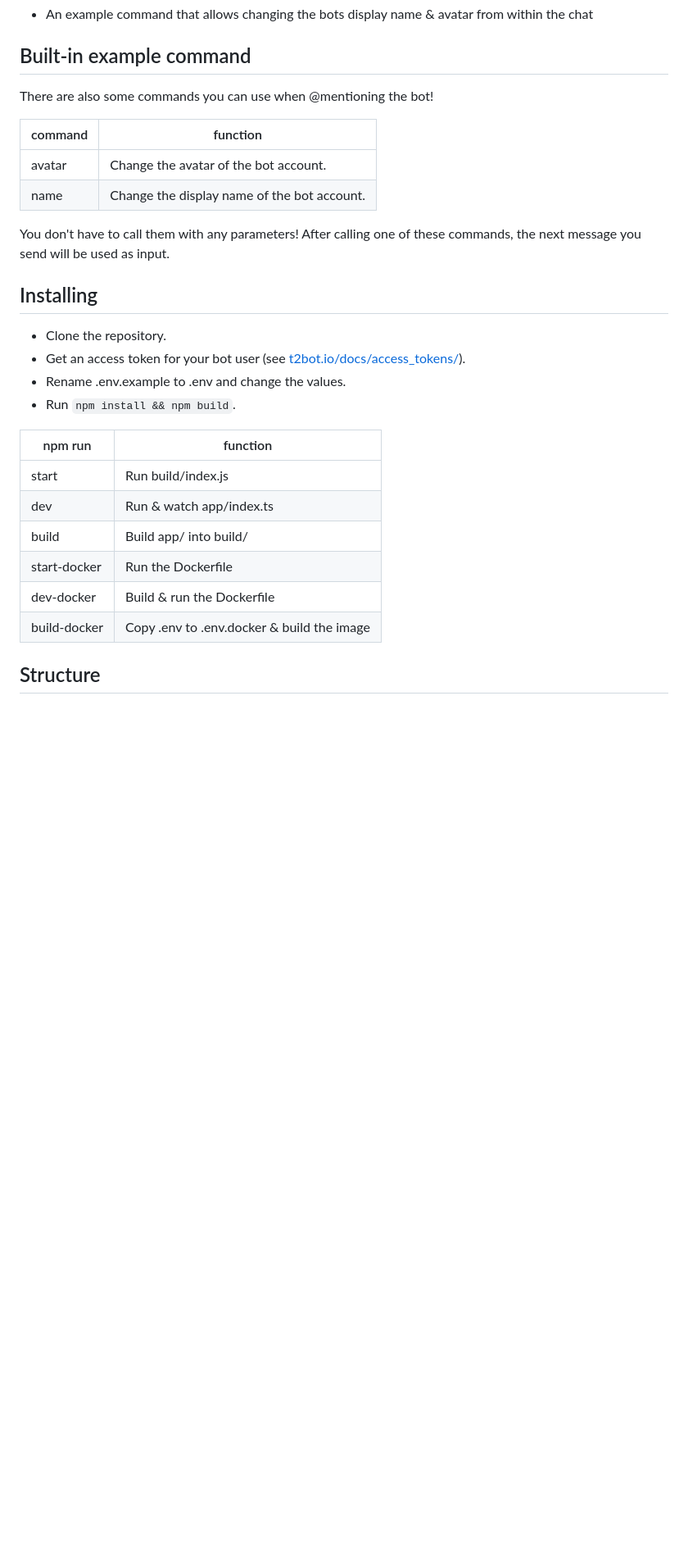
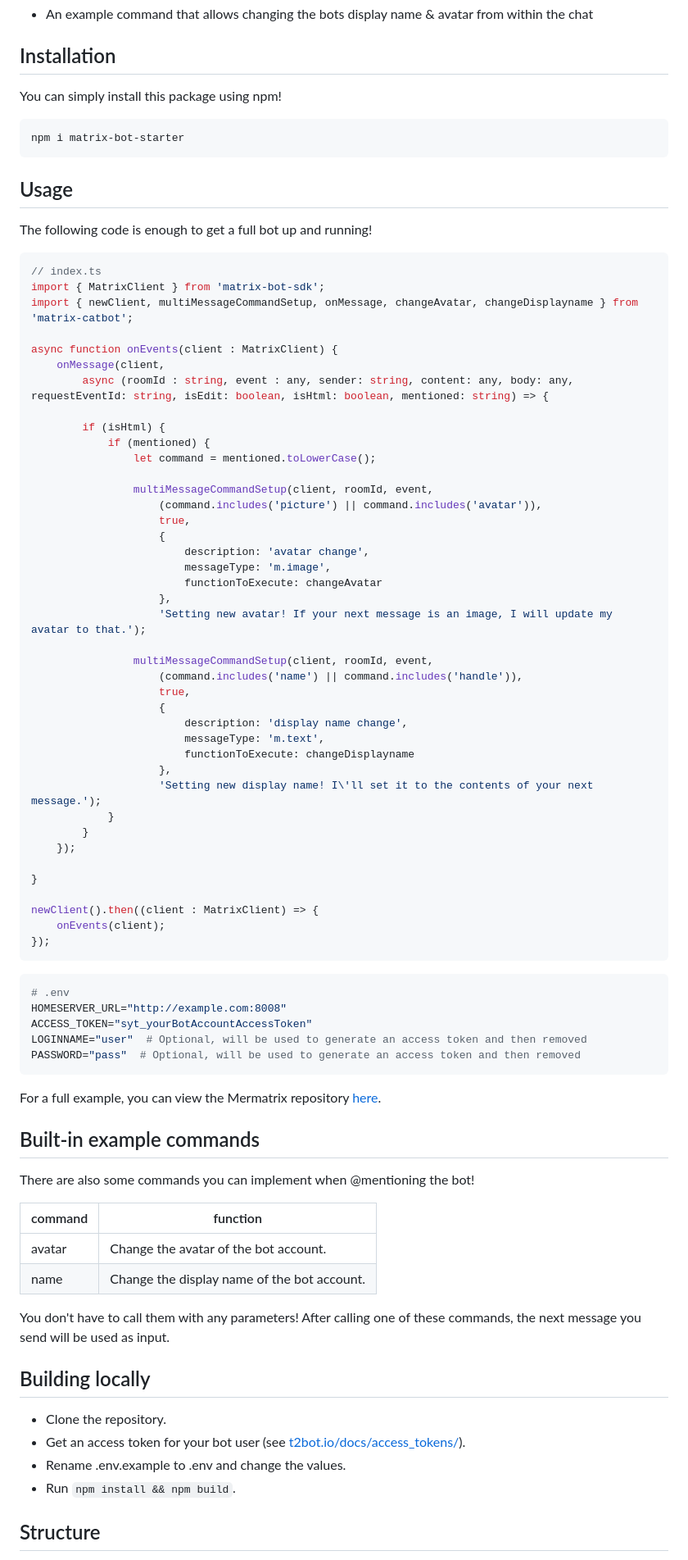
Before and after one commit to Denperidge-Redpencil/Matrix-Bot-Starter, a Markdown page: README.md, the part around one of its changes. Shown at 82% size. GitHub-like rendering; blank space fills up the shorter version.

Commit message:
Added assets/ to files, README restructure

````diff
--- a/README.md
+++ b/README.md
@@ -24,9 +24,72 @@ All of the following comes built-in:
 - An example command that allows changing the bots display name & avatar from within the chat
 
+## Installation
 
-## Built-in example command
+You can simply install this package using npm!
+```bash
+npm i matrix-bot-starter
+```
 
-There are also some commands you can use when @mentioning the bot!
+## Usage
+
+The following code is enough to get a full bot up and running!
+
+```typescript
+// index.ts
+import { MatrixClient } from 'matrix-bot-sdk';
+import { newClient, multiMessageCommandSetup, onMessage, changeAvatar, changeDisplayname } from 'matrix-catbot';
+
+async function onEvents(client : MatrixClient) {
+    onMessage(client,
+        async (roomId : string, event : any, sender: string, content: any, body: any, requestEventId: string, isEdit: boolean, isHtml: boolean, mentioned: string) => {
+
+        if (isHtml) {
+            if (mentioned) {
+                let command = mentioned.toLowerCase();
+
+                multiMessageCommandSetup(client, roomId, event,
+                    (command.includes('picture') || command.includes('avatar')),
+                    true,
+                    {
+                        description: 'avatar change',
+                        messageType: 'm.image',
+                        functionToExecute: changeAvatar
+                    },
+                    'Setting new avatar! If your next message is an image, I will update my avatar to that.');
+
+                multiMessageCommandSetup(client, roomId, event,
+                    (command.includes('name') || command.includes('handle')),
+                    true,
+                    {
+                        description: 'display name change',
+                        messageType: 'm.text',
+                        functionToExecute: changeDisplayname
+                    },
+                    'Setting new display name! I\'ll set it to the contents of your next message.');
+            }
+        }
+    });
+
+}
+
+newClient().then((client : MatrixClient) => {
+    onEvents(client);
+});
+```
+
+```env
+# .env
+HOMESERVER_URL="http://example.com:8008"
+ACCESS_TOKEN="syt_yourBotAccountAccessToken"
+LOGINNAME="user"  # Optional, will be used to generate an access token and then removed
+PASSWORD="pass"  # Optional, will be used to generate an access token and then removed
+```
+
+For a full example, you can view the Mermatrix repository [here](https://github.com/Denperidge-Redpencil/Mermatrix).
+
+## Built-in example commands
+
+There are also some commands you can implement when @mentioning the bot!
 
 | command |                  function                   |
 | ------- | ------------------------------------------- |
@@ -36,20 +99,10 @@ There are also some commands you can use when @mentioning the bot!
 You don't have to call them with any parameters!
 After calling one of these commands, the next message you send will be used as input.
 
-## Installing
+## Building locally
 - Clone the repository.
 - Get an access token for your bot user (see [t2bot.io/docs/access_tokens/](https://t2bot.io/docs/access_tokens/)).
 - Rename .env.example to .env and change the values.
 - Run `npm install && npm build`.
 
-
-|    npm run   |                   function                 |
-| ------------ | ------------------------------------------ |
-| start        | Run build/index.js                         |
-| dev          | Run & watch app/index.ts                   |
-| build        | Build app/ into build/                     |
-| start-docker | Run the Dockerfile                         |
-| dev-docker   | Build & run the Dockerfile                 |
-| build-docker | Copy .env to .env.docker & build the image |
-
 ## Structure
````
Also changed, not shown: other parts of README.md (+24 -22 lines), assets/matrix-bot-starter.png (renamed from assets/matrix-botlerplate.png), assets/screenshot.png (renamed from assets/Screenshot.png), 4 other files.
